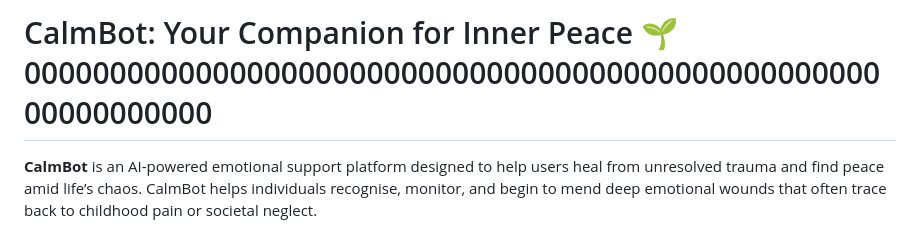
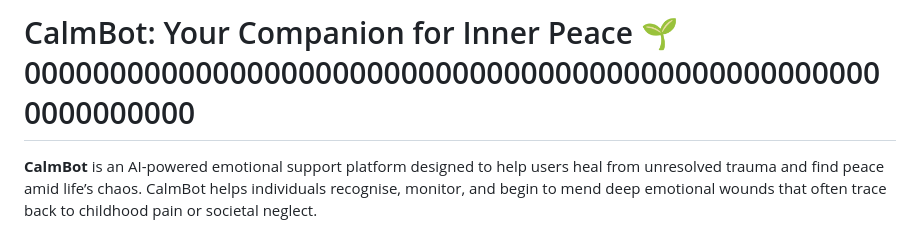
Before and after one commit to barnazaka/calmbot, a Markdown page: README.md, the part around the change. Rendered like a GitHub page.

```diff
--- a/README.md
+++ b/README.md
@@ -1,4 +1,4 @@
-# CalmBot: Your Companion for Inner Peace 🌱 0000000000000000000000000000000000000000000000000000000000000
+# CalmBot: Your Companion for Inner Peace 🌱 000000000000000000000000000000000000000000000000000000000000
 
 
 **CalmBot** is an AI-powered emotional support platform designed to help users heal from unresolved trauma and find peace amid life’s chaos. CalmBot helps individuals recognise, monitor, and begin to mend deep emotional wounds that often trace back to childhood pain or societal neglect.
```
